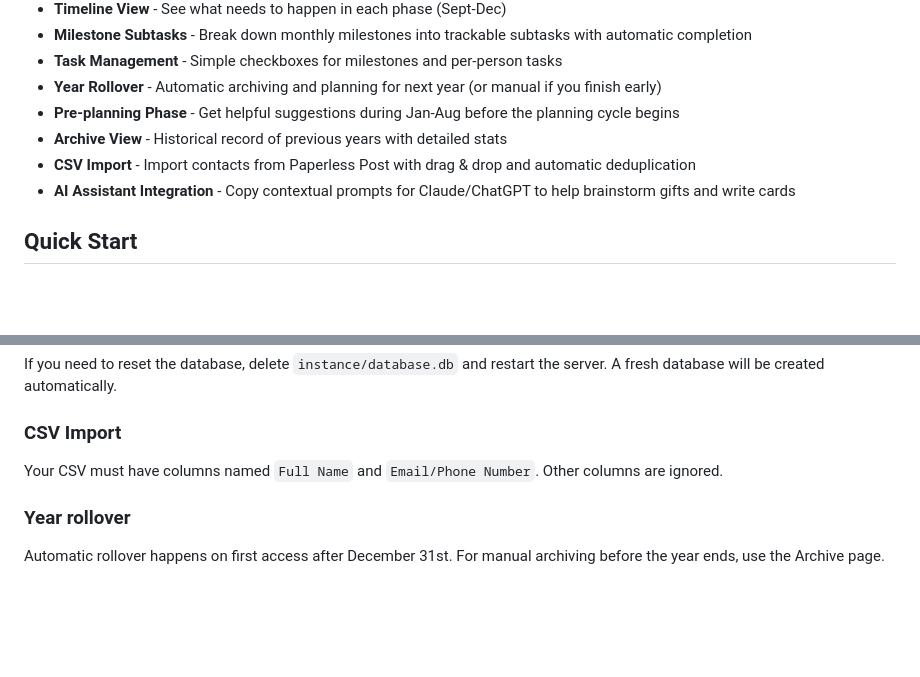
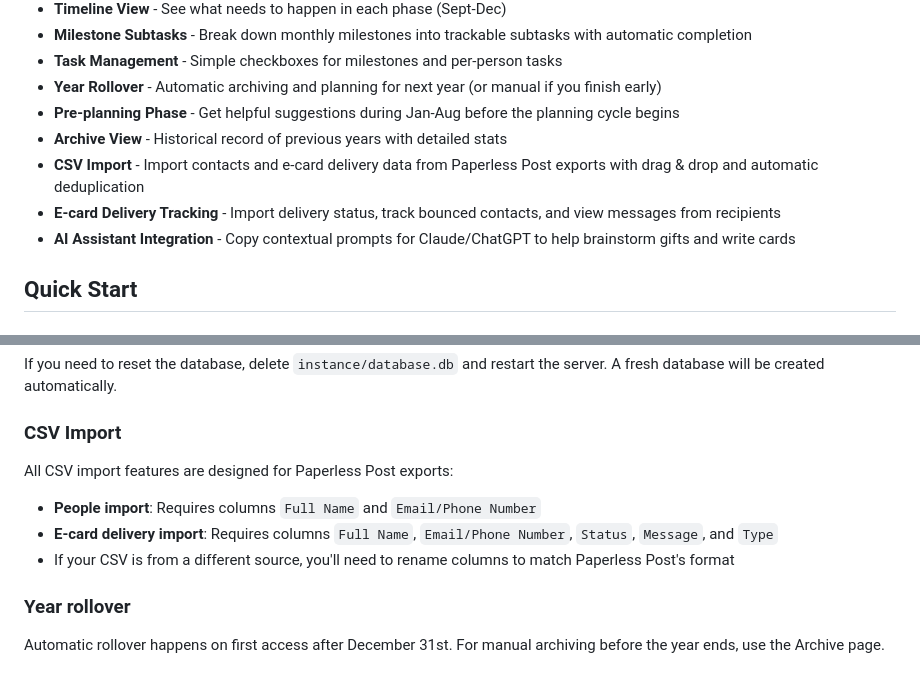
Before and after one commit to rafeco/be-thoughtful, a Markdown page: README.md, 2 parts joined by grey strips. GitHub-like rendering; blank space fills up the shorter version.

```diff
--- a/README.md
+++ b/README.md
@@ -14,7 +14,8 @@ A lightweight, local-first web application that turns Christmas gift-giving and
 - **Year Rollover** - Automatic archiving and planning for next year (or manual if you finish early)
 - **Pre-planning Phase** - Get helpful suggestions during Jan-Aug before the planning cycle begins
 - **Archive View** - Historical record of previous years with detailed stats
-- **CSV Import** - Import contacts from Paperless Post with drag & drop and automatic deduplication
+- **CSV Import** - Import contacts and e-card delivery data from Paperless Post exports with drag & drop and automatic deduplication
+- **E-card Delivery Tracking** - Import delivery status, track bounced contacts, and view messages from recipients
 - **AI Assistant Integration** - Copy contextual prompts for Claude/ChatGPT to help brainstorm gifts and write cards
 
 ## Quick Start
@@ -256,7 +287,10 @@ This will:
 If you need to reset the database, delete `instance/database.db` and restart the server. A fresh database will be created automatically.
 
 ### CSV Import
-Your CSV must have columns named `Full Name` and `Email/Phone Number`. Other columns are ignored.
+All CSV import features are designed for Paperless Post exports:
+- **People import**: Requires columns `Full Name` and `Email/Phone Number`
+- **E-card delivery import**: Requires columns `Full Name`, `Email/Phone Number`, `Status`, `Message`, and `Type`
+- If your CSV is from a different source, you'll need to rename columns to match Paperless Post's format
 
 ### Year rollover
 Automatic rollover happens on first access after December 31st. For manual archiving before the year ends, use the Archive page.
```
Also changed, not shown: other parts of README.md (+37 -7 lines).
